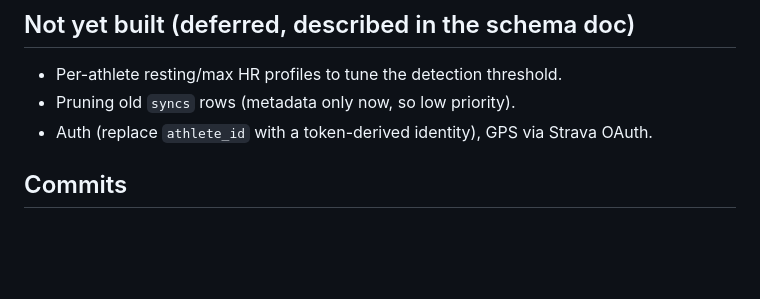
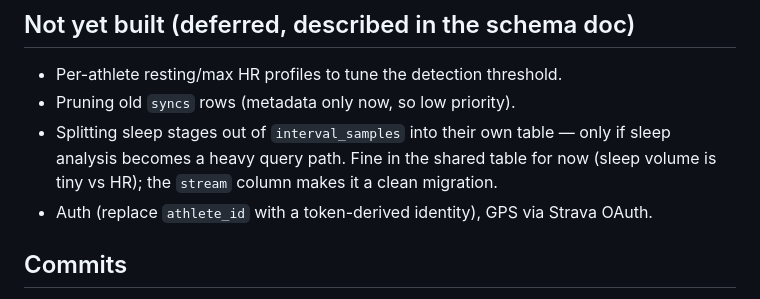
Before and after one commit to briansp2020/xc_server, a Markdown page: CLAUDE.md, the part around the change. Rendered like a GitHub page; blank space fills up the shorter version.

Commit message:
Note deferred sleep-table split in CLAUDE.md
Record that keeping sleep stages in the shared interval_samples table is
a deliberate call (sleep volume is tiny vs HR); the stream column makes
splitting it out a clean migration if sleep ever becomes a hot query path.

Co-Authored-By: Claude Opus 4.8 (1M context) <noreply@anthropic.com>

```diff
--- a/CLAUDE.md
+++ b/CLAUDE.md
@@ -102,6 +102,9 @@ bridges adjacent walking), which dilutes a run's average cadence.
 
 - Per-athlete resting/max HR profiles to tune the detection threshold.
 - Pruning old `syncs` rows (metadata only now, so low priority).
+- Splitting sleep stages out of `interval_samples` into their own table — only if
+  sleep analysis becomes a heavy query path. Fine in the shared table for now
+  (sleep volume is tiny vs HR); the `stream` column makes it a clean migration.
 - Auth (replace `athlete_id` with a token-derived identity), GPS via Strava OAuth.
 
 ## Commits
```
